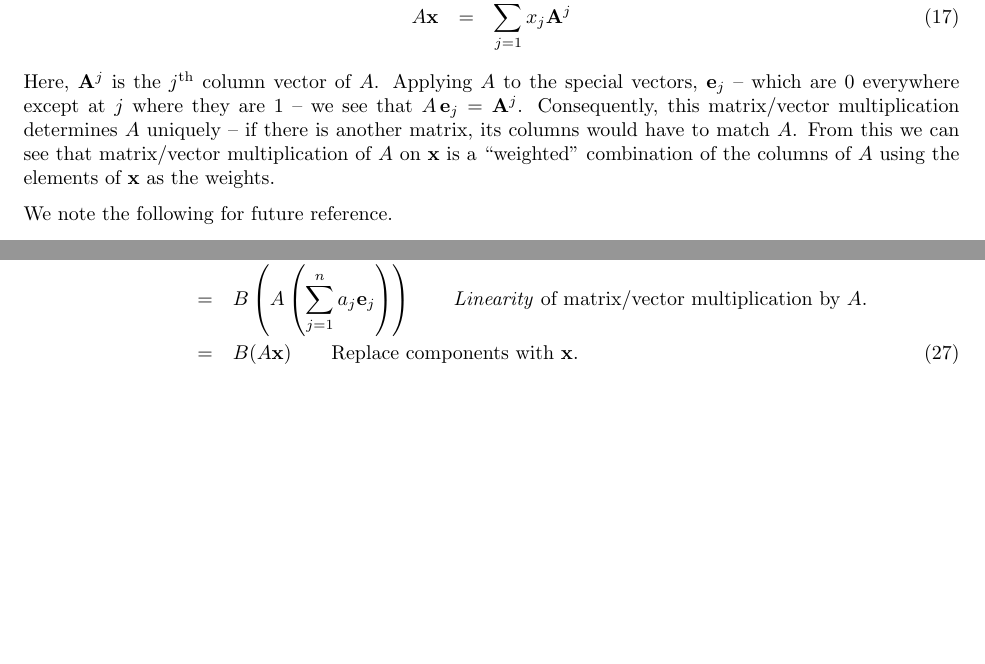
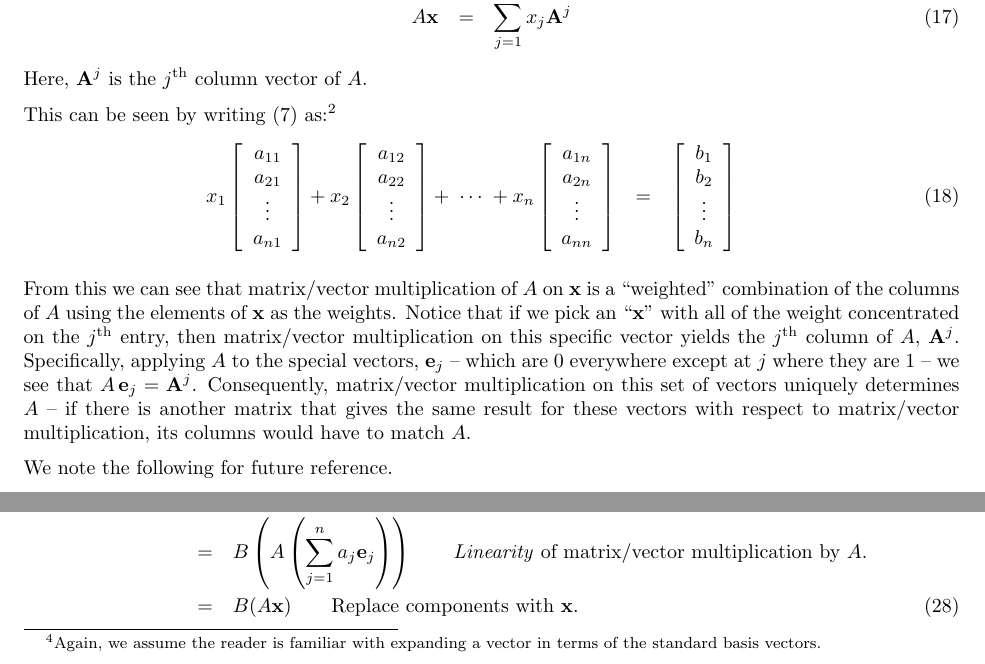
Before and after one commit to scottrsm/math, a LaTeX document (tex/why_matrix_mult.tex): two parts of pages 3 and 5 of 7, joined at a grey line, cut so that both start at the same text, the shorter picture padded with empty space. Compiled offline with pdfLaTeX.

Commit message:
Added a vector version of Ax = b

```diff
--- a/tex/why_matrix_mult.tex
+++ b/tex/why_matrix_mult.tex
@@ -174,16 +174,63 @@ Another way to write this is:
 \begin{eqnarray}
 A {\bf x} & = & \sum_{j=1}^n x_j {\bf A}^j
 \end{eqnarray}
-Here, ${\bf A}^j$ is the $j^{\rm th}$ column vector of $A$. Applying $A$ to the special
+Here, ${\bf A}^j$ is the $j^{\rm th}$ column vector of $A$.
+
+This can be seen by writing $(\ref{vector-form})$ as:%
+\footnote{Here, we assume the reader has a passing knowledge of how vectors
+are added and multiplied by scalars.}
+\begin{eqnarray}
+  \begin{array}{ccc}
+	  x_1 \left[ \begin{array}{c}
+			  a_{11} \\
+			  a_{21} \\
+		  	  \vdots \\
+			  a_{n1}
+		     \end{array}
+	      \right]
+		  +
+	  x_2 \left[ \begin{array}{c}
+			  a_{12} \\
+			  a_{22} \\
+		  	  \vdots \\
+			  a_{n2}
+		     \end{array}
+	      \right]
+		  + \; \cdots \;
+		  +
+	  x_n \left[ \begin{array}{c}
+			  a_{1n} \\
+			  a_{2n} \\
+		  	  \vdots \\
+			  a_{nn}
+		     \end{array}
+	      \right]
+	  & = &
+                \left[
+                \begin{array}{c}
+                  b_1    \\
+                  b_2    \\
+                  \vdots \\
+                  b_n
+                \end{array}
+  \right]
+  \end{array} \label{matrix-form3}
+\end{eqnarray}
+
+From this we can see that matrix/vector multiplication of $A$ on ${\bf x}$ is
+a ``weighted'' combination of the columns of $A$ using the elements of ${\bf x}$
+as the weights. Notice that if we pick an ``${\bf x}$'' with all of the weight
+concentrated on the $j^{\rm th}$ entry, then matrix/vector multiplication on this
+specific vector yields the $j^{\rm th}$
+column of $A$, ${\bf A}^j$. Specifically, applying $A$ to the special
 vectors, ${\bf e}_j$
 -- which are $0$ everywhere except at $j$ where they are $1$ --
 we see that $A \, {\bf e}_j = {\bf A}^j$.
-Consequently, this matrix/vector
-multiplication determines $A$ uniquely
--- if there is another matrix, its columns would have to match $A$.
-From this we can see that matrix/vector multiplication of $A$ on ${\bf x}$ is
-a ``weighted'' combination of the columns of $A$ using the elements of ${\bf x}$
-as the weights.
+Consequently, matrix/vector multiplication on this set of vectors
+uniquely determines $A$
+-- if there is another matrix that gives the same result for these vectors with
+respect to matrix/vector multiplication,
+its columns would have to match $A$.
 
 We note the following for future reference.
 \begin{eqnarray}
@@ -274,7 +320,8 @@ So using the set of vectors, $\{{\bf e}_j\}_{j=1}^n$, we have completely determi
 the matrix multiplication of $B \, A$ is in order that matrix/matrix multiplication be
 associative when using these vectors. Does this mean that associativity works for
 {\em arbitrary\/} vectors? The answer is yes and this is because of the linearity of
-matrix/vector multiplication. Any given ${\bf x}$ can be written as a {\em linear combination\/}
+matrix/vector multiplication. Any given ${\bf x}$ can be written as a {\em linear combination\/}%
+\footnote{Again, we assume the reader is familiar with expanding a vector in terms of the standard basis vectors.}
 of the vectors $\{{\bf e}_j\}_{j=1}^n$: ${\bf x} = a_1 {\bf e}_1 + a_2 {\bf e_2} + \cdots + a_n {\bf e}_n$.
 Matrix multiply the left and right hand sides by the matrix, $B\,A$. This gives
 \begin{eqnarray}
```
Also changed, not shown: README.md, pdf/why_matrix_mult.pdf, tex/why_matrix_mult.tex (41 more changed lines).
